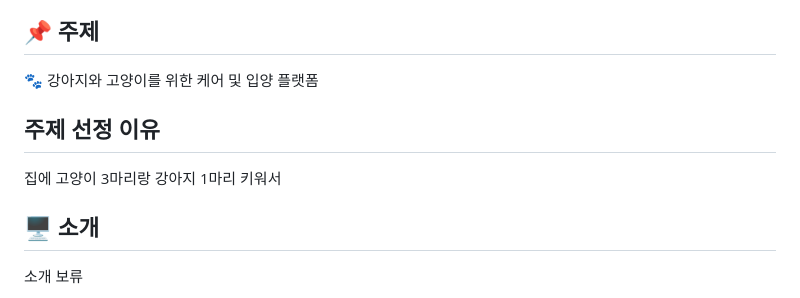
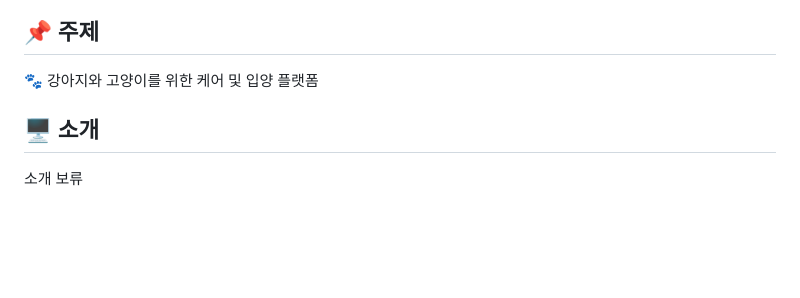
Before and after one commit to jsw0902/KH-fullstack, a Markdown page: README.md, the part around the change. GitHub-like rendering; blank space fills up the shorter version.

```diff
--- a/README.md
+++ b/README.md
@@ -2,9 +2,6 @@
 
 ## 📌 주제
 🐾 강아지와 고양이를 위한 케어 및 입양 플랫폼
-
-## 주제 선정 이유
-집에 고양이 3마리랑 강아지 1마리 키워서
 
 ## 🖥️ 소개
 소개 보류
```
